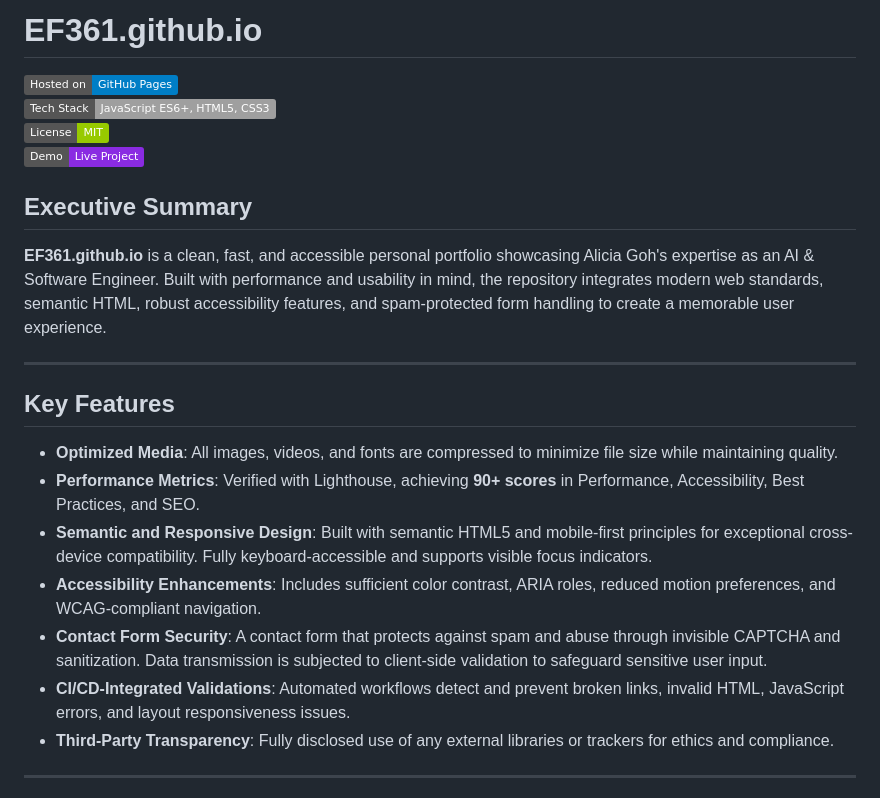
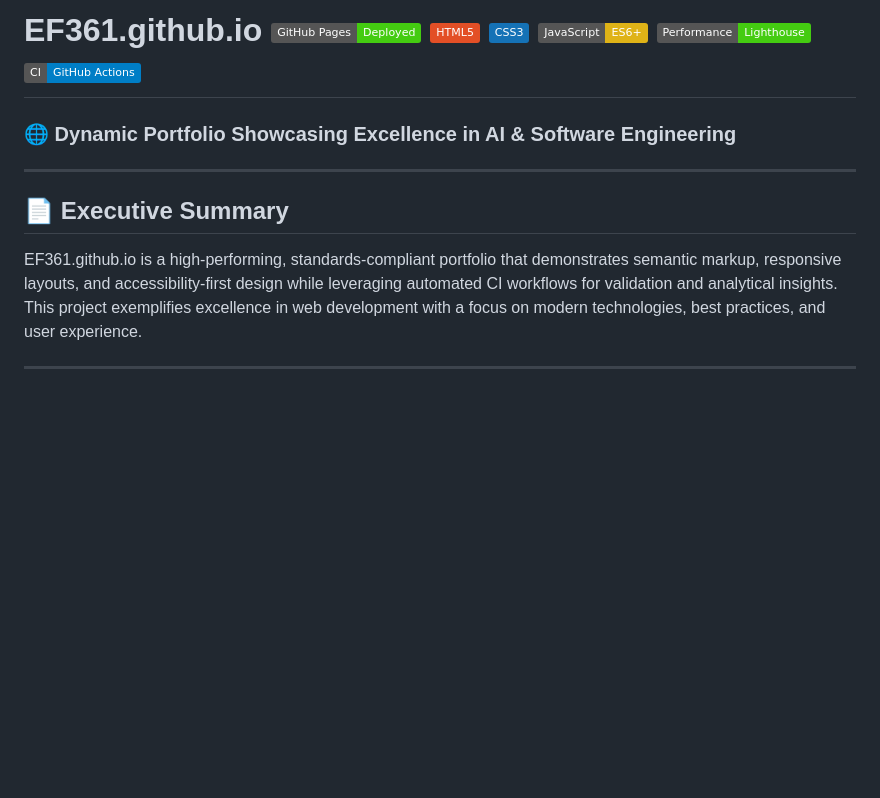
Before and after one commit to EF361/EF361.github.io, a Markdown page: README.md, the part around one of its changes. GitHub-like rendering; badges without logos; blank space fills up the shorter version.

```diff
--- a/README.md
+++ b/README.md
@@ -1,22 +1,11 @@
-# EF361.github.io
-![GitHub Pages](https://img.shields.io/badge/Hosted_on-GitHub_Pages-blue)
-![Tech Stack](https://img.shields.io/badge/Tech_Stack-JavaScript_ES6%2B%2C_HTML5%2C_CSS3-lightgrey)
-![License](https://img.shields.io/badge/License-MIT-green)
-[![Live Demo](https://img.shields.io/badge/Demo-Live_Project-blueviolet)](https://ef361.github.io)
+# EF361.github.io ![GitHub Pages](https://img.shields.io/badge/GitHub_Pages-Deployed-success) ![HTML5](https://img.shields.io/badge/HTML5-%23E34F26.svg?logo=html5&logoColor=white) ![CSS3](https://img.shields.io/badge/CSS3-%231572B6.svg?logo=css3&logoColor=white) ![JavaScript ES6+](https://img.shields.io/badge/JavaScript-ES6%2B-yellow) ![Lighthouse](https://img.shields.io/badge/Performance-Lighthouse-brightgreen?logo=lighthouse) ![GitHub Actions](https://img.shields.io/badge/CI-GitHub_Actions-blue)
 
-## Executive Summary
-**EF361.github.io** is a clean, fast, and accessible personal portfolio showcasing Alicia Goh's expertise as an AI & Software Engineer. Built with performance and usability in mind, the repository integrates modern web standards, semantic HTML, robust accessibility features, and spam-protected form handling to create a memorable user experience.
+### 🌐 **Dynamic Portfolio Showcasing Excellence in AI & Software Engineering**
 
 ---
 
-## Key Features
-- **Optimized Media**: All images, videos, and fonts are compressed to minimize file size while maintaining quality.
-- **Performance Metrics**: Verified with Lighthouse, achieving **90+ scores** in Performance, Accessibility, Best Practices, and SEO.
-- **Semantic and Responsive Design**: Built with semantic HTML5 and mobile-first principles for exceptional cross-device compatibility. Fully keyboard-accessible and supports visible focus indicators.
-- **Accessibility Enhancements**: Includes sufficient color contrast, ARIA roles, reduced motion preferences, and WCAG-compliant navigation.
-- **Contact Form Security**: A contact form that protects against spam and abuse through invisible CAPTCHA and sanitization. Data transmission is subjected to client-side validation to safeguard sensitive user input.
-- **CI/CD-Integrated Validations**: Automated workflows detect and prevent broken links, invalid HTML, JavaScript errors, and layout responsiveness issues.
-- **Third-Party Transparency**: Fully disclosed use of any external libraries or trackers for ethics and compliance.
+## 📄 **Executive Summary**
+EF361.github.io is a high-performing, standards-compliant portfolio that demonstrates semantic markup, responsive layouts, and accessibility-first design while leveraging automated CI workflows for validation and analytical insights. This project exemplifies excellence in web development with a focus on modern technologies, best practices, and user experience.
 
 ---
 
```
Also changed, not shown: other parts of README.md (+73 -63 lines).
